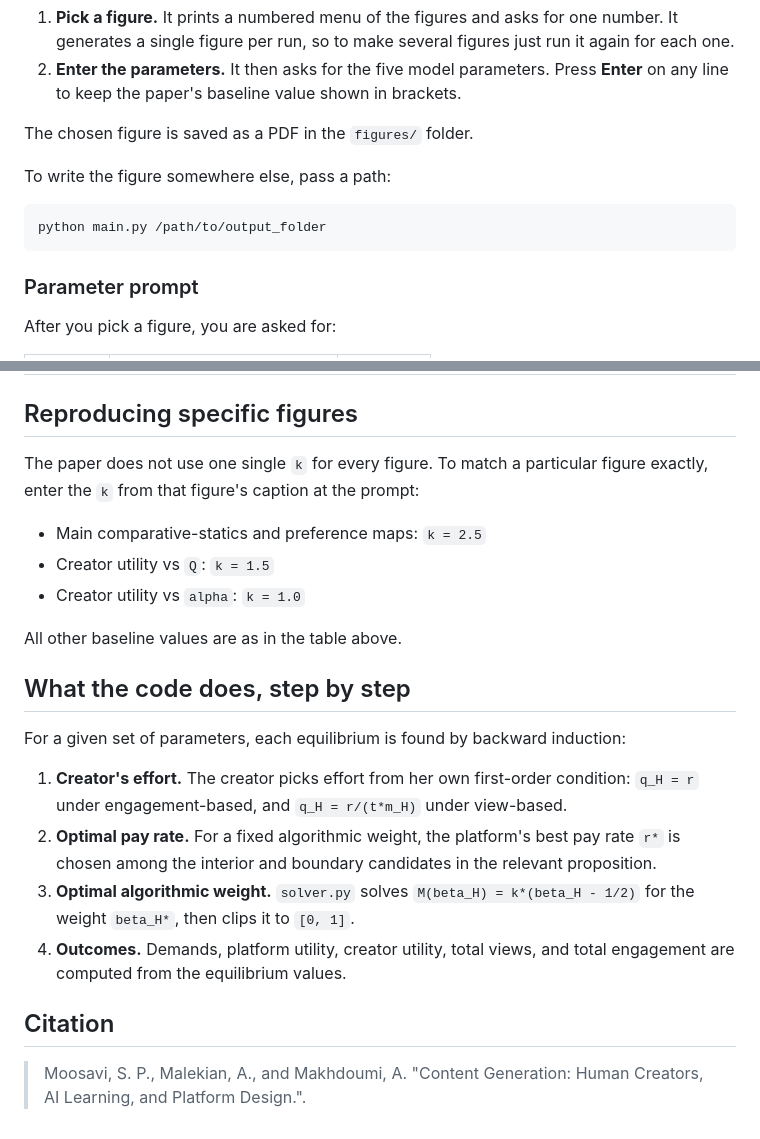
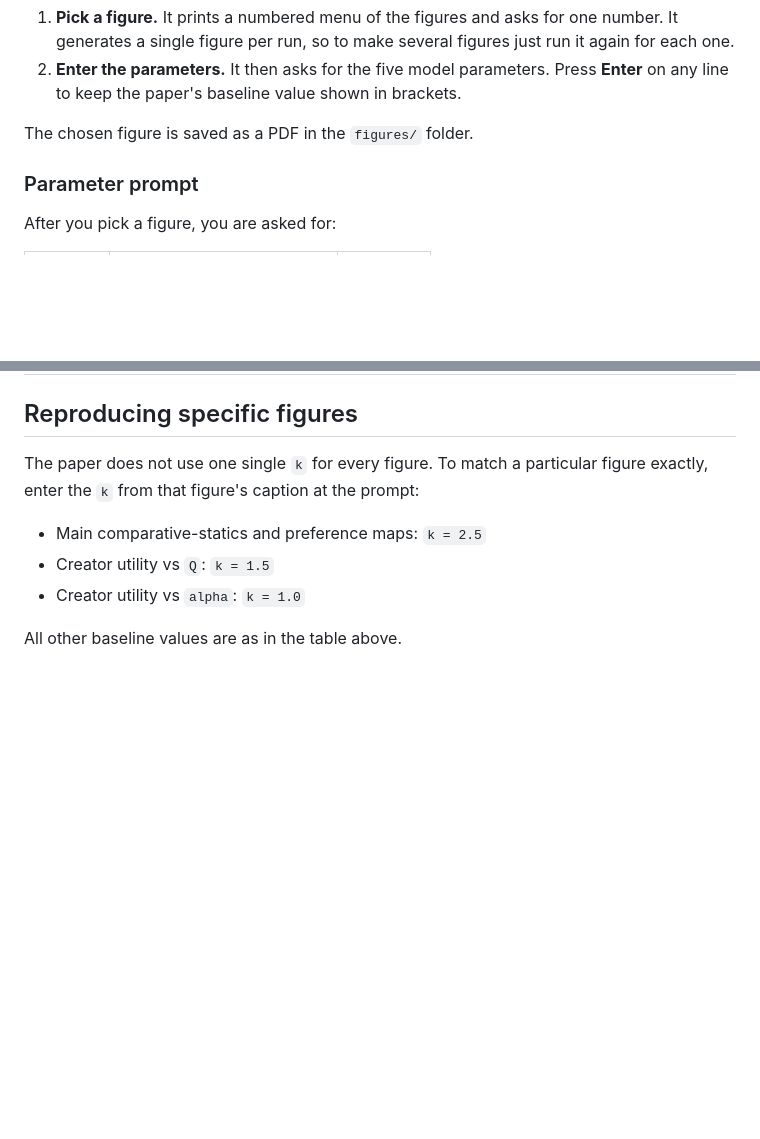
Before and after one commit to parisamsv/Human-AI-Content-Generation, a Markdown page: README.md, 2 parts joined by grey strips. Drawn GitHub-style; blank space fills up the shorter version.

````diff
--- a/README.md
+++ b/README.md
@@ -51,11 +51,6 @@ The script works in two steps:
 
 The chosen figure is saved as a PDF in the `figures/` folder.
 
-To write the figure somewhere else, pass a path:
-
-```bash
-python main.py /path/to/output_folder
-```
 
 ### Parameter prompt
 
@@ -101,16 +96,3 @@ The paper does not use one single `k` for every figure. To match a particular fi
 - Creator utility vs `alpha`: `k = 1.0`
 
 All other baseline values are as in the table above.
-
-## What the code does, step by step
-
-For a given set of parameters, each equilibrium is found by backward induction:
-
-1. **Creator's effort.** The creator picks effort from her own first-order condition: `q_H = r` under engagement-based, and `q_H = r/(t*m_H)` under view-based.
-2. **Optimal pay rate.** For a fixed algorithmic weight, the platform's best pay rate `r*` is chosen among the interior and boundary candidates in the relevant proposition.
-3. **Optimal algorithmic weight.** `solver.py` solves `M(beta_H) = k*(beta_H - 1/2)` for the weight `beta_H*`, then clips it to `[0, 1]`.
-4. **Outcomes.** Demands, platform utility, creator utility, total views, and total engagement are computed from the equilibrium values.
-
-## Citation
-
-> Moosavi, S. P., Malekian, A., and Makhdoumi, A. "Content Generation: Human Creators, AI Learning, and Platform Design.".
````
